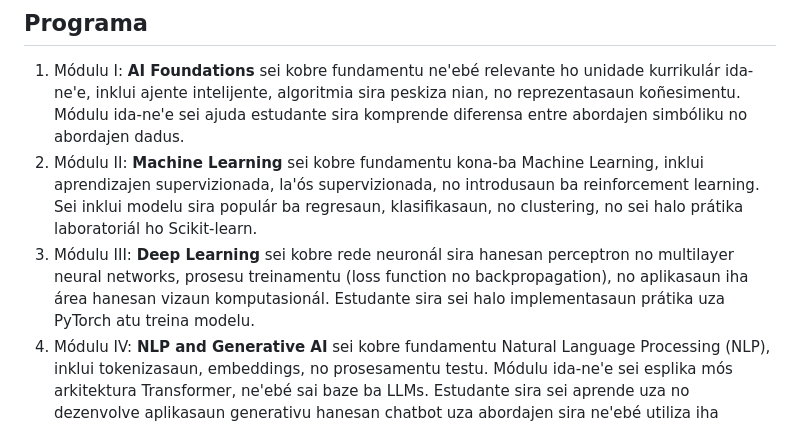
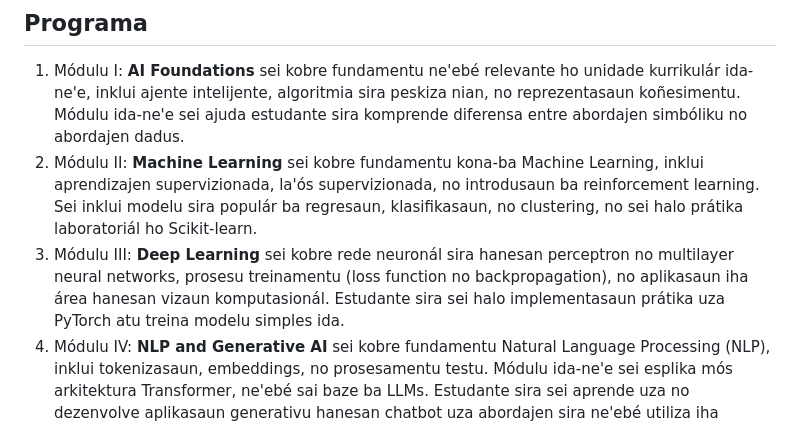
Before and after one commit to labadain/aula-sistemas-ai, a Markdown page: syllabus.md, the part around the change. GitHub-like rendering.

Commit message:
Add syllabus

```diff
--- a/syllabus.md
+++ b/syllabus.md
@@ -51,7 +51,7 @@ Koñesimentu kona-ba algoritmia, estrutura dadus, programasaun, no estatístika.
 
 1. Módulu I: **AI Foundations** sei kobre fundamentu ne'ebé relevante ho unidade kurrikulár ida-ne'e, inklui ajente intelijente, algoritmia sira peskiza nian, no reprezentasaun koñesimentu. Módulu ida-ne'e sei ajuda estudante sira komprende diferensa entre abordajen simbóliku no abordajen dadus.
 2. Módulu II: **Machine Learning** sei kobre fundamentu kona-ba Machine Learning, inklui aprendizajen supervizionada, la'ós supervizionada, no introdusaun ba reinforcement learning. Sei inklui modelu sira populár ba regresaun, klasifikasaun, no clustering, no sei halo prátika laboratoriál ho Scikit-learn.
-3. Módulu III: **Deep Learning** sei kobre rede neuronál sira hanesan perceptron no multilayer neural networks, prosesu treinamentu (loss function no backpropagation), no aplikasaun iha área hanesan vizaun komputasionál. Estudante sira sei halo implementasaun prátika uza PyTorch atu treina modelu.
+3. Módulu III: **Deep Learning** sei kobre rede neuronál sira hanesan perceptron no multilayer neural networks, prosesu treinamentu (loss function no backpropagation), no aplikasaun iha área hanesan vizaun komputasionál. Estudante sira sei halo implementasaun prátika uza PyTorch atu treina modelu simples ida.
 4. Módulu IV: **NLP and Generative AI** sei kobre fundamentu Natural Language Processing (NLP), inklui tokenizasaun, embeddings, no prosesamentu testu. Módulu ida-ne'e sei esplika mós arkitektura Transformer, ne'ebé sai baze ba LLMs. Estudante sira sei aprende uza no dezenvolve aplikasaun generativu hanesan chatbot uza abordajen sira ne'ebé utiliza iha ChatGPT.
 5. Módulu V: **AI System Deployment and Monitoring** sei kobre oinsá atu dezenvolve sistema AI kompletu, hahú hosi preparasaun dadus to’o implementasaun modelu. Tópiku ne'e sei konsentra ba dezenvolvimentu aplikasaun AI reál hodi demonstra solusaun ho baze AI. Estudante sira sei koñese framework sira ne'ebé bele fasilita demonstra modelu AI iha protótipu ida. Framework sira-ne'e inklui LLamaIndex, Langchain, no Streamlit. Sei kobre mós konseitu fundamentál ba privasidade, étika, no impaktu sosiál.
 6. Módulu VI: **Final Project** estudante sira sei dezenvolve projetu final ida-ne'ebé integra koñesimentu hotu-hotu hosi unidade kurrikulár ida-ne'e. Projetu bele inklui dezenvolvimentu chatbot, sistema klasifikasaun imajen, ka aplikasaun AI seluk. Estudante sira sei halo proposta, implementasaun, no apresentasaun finál hodi hatudu kapasidade atu kria sistema AI ne'ebé funsiona iha situasaun reál.
```
